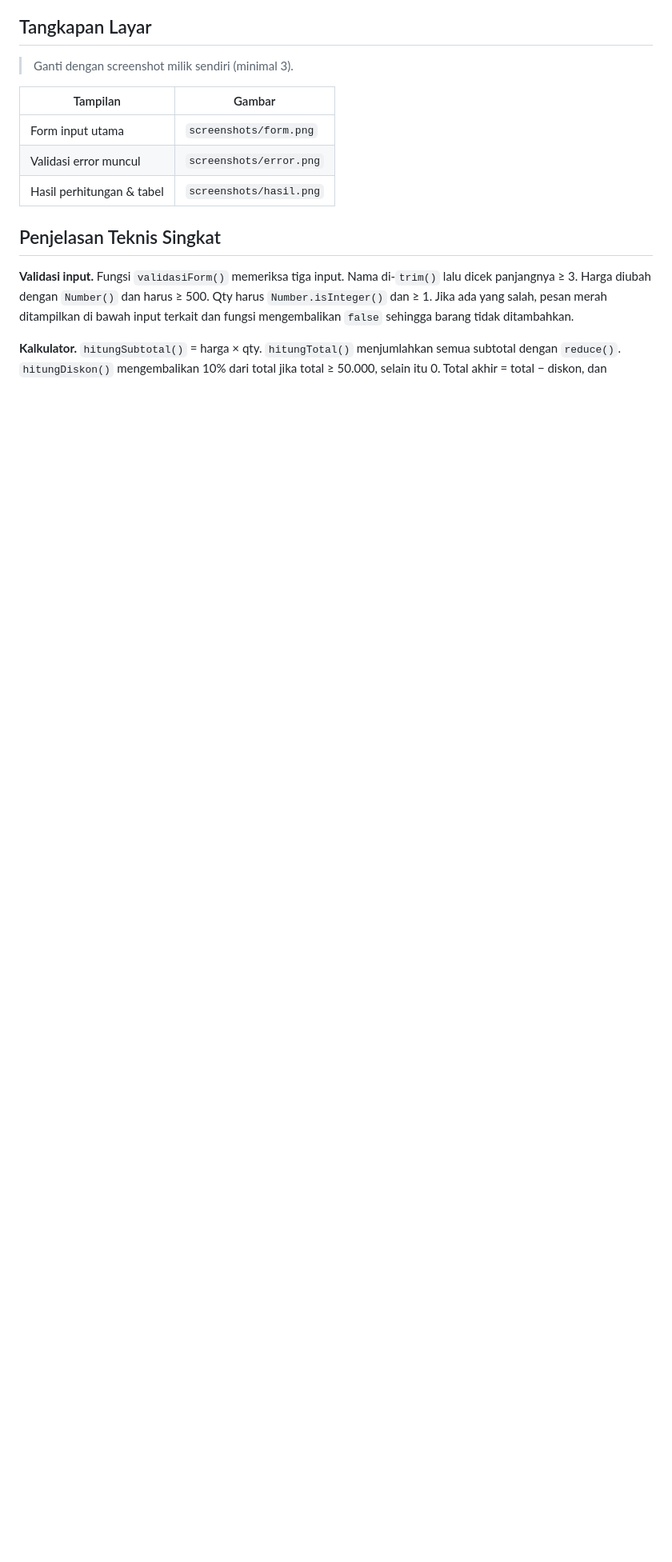
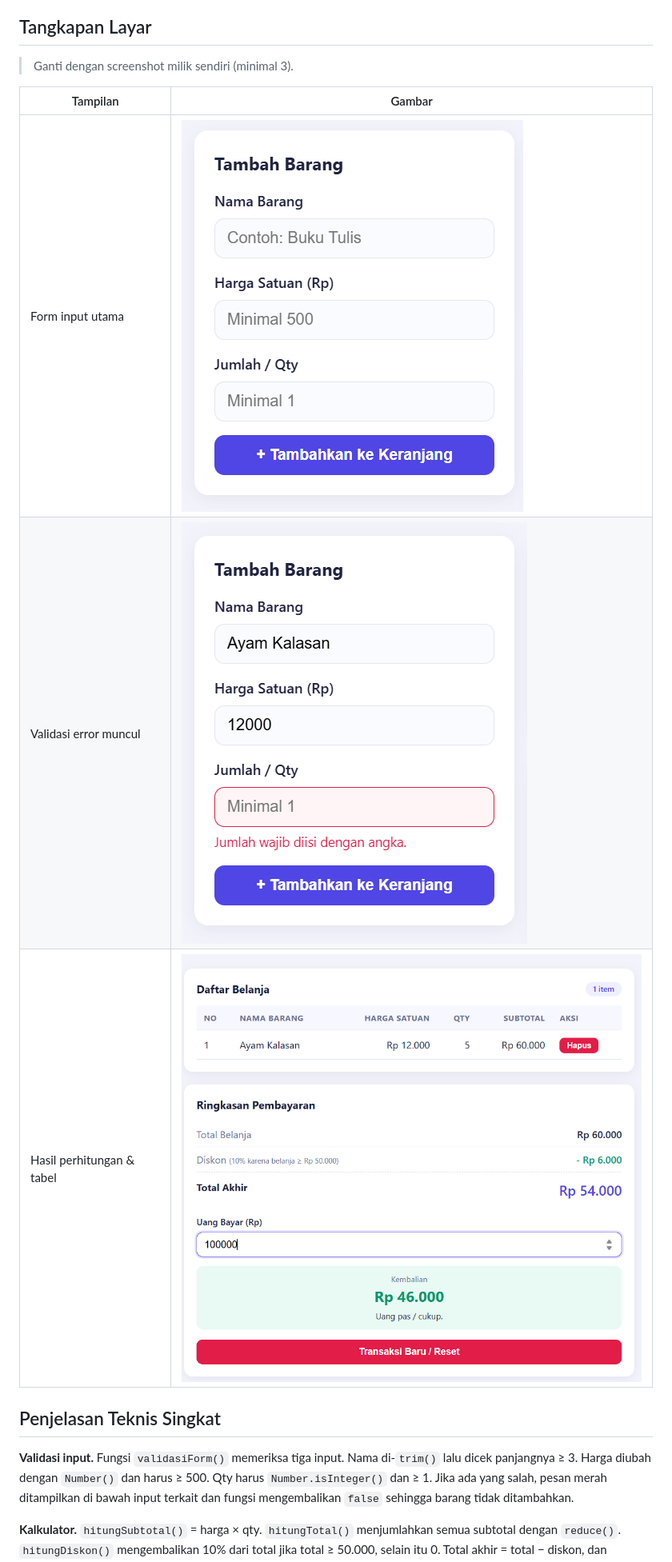
Before and after one commit to Andin1-hub/pemrograman_web_itera_124140192, a Markdown page: Andini_124140192_pertemuan1/README.md, the part around the change. Shown at 80% size. GitHub-like rendering; blank space fills up the shorter version.

Commit message:
Replace screenshot paths with image links in README
Updated README.md to include images for form input, error validation, and calculation results.

```diff
--- a/Andini_124140192_pertemuan1/README.md
+++ b/Andini_124140192_pertemuan1/README.md
@@ -61,9 +61,9 @@ Andini_124140192_pertemuan1/
 
 | Tampilan                  | Gambar                  |
 | ------------------------- | ----------------------- |
-| Form input utama          | `screenshots/form.png`  |
-| Validasi error muncul     | `screenshots/error.png` |
-| Hasil perhitungan & tabel | `screenshots/hasil.png` |
+| Form input utama          | ![Image Alt](https://github.com/Andin1-hub/pemrograman_web_itera_124140192/blob/e2e5f5f98925f5845c7630f450afcf9f66d2fedb/Andini_124140192_pertemuan1/screenshot/form.png)  |
+| Validasi error muncul     | ![Image Alt](https://github.com/Andin1-hub/pemrograman_web_itera_124140192/blob/e2e5f5f98925f5845c7630f450afcf9f66d2fedb/Andini_124140192_pertemuan1/screenshot/eror.png) |
+| Hasil perhitungan & tabel | ![Image Alt](https://github.com/Andin1-hub/pemrograman_web_itera_124140192/blob/e2e5f5f98925f5845c7630f450afcf9f66d2fedb/Andini_124140192_pertemuan1/screenshot/diskon.png) |
 
 ## Penjelasan Teknis Singkat
 
```
